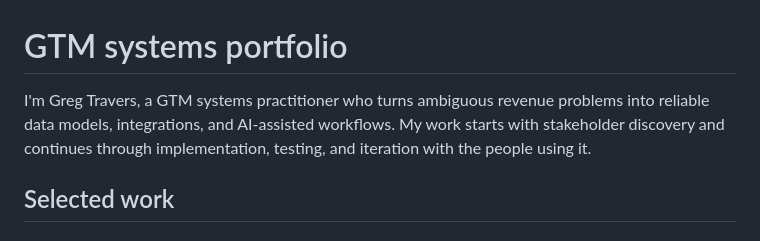
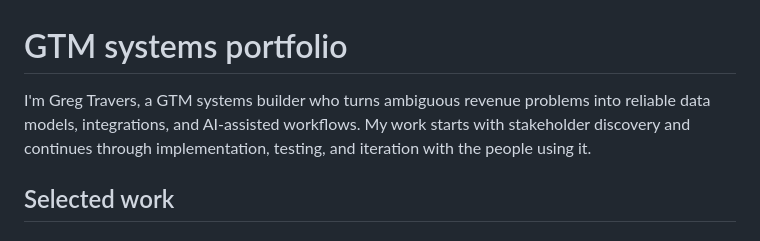
Before and after one commit to GregTrav/gtm-systems-portfolio, a Markdown page: README.md, the part around the change. GitHub-like rendering.

```diff
--- a/README.md
+++ b/README.md
@@ -1,6 +1,6 @@
 # GTM systems portfolio
 
-I'm Greg Travers, a GTM systems practitioner who turns ambiguous revenue problems into reliable data models, integrations, and AI-assisted workflows. My work starts with stakeholder discovery and continues through implementation, testing, and iteration with the people using it.
+I'm Greg Travers, a GTM systems builder who turns ambiguous revenue problems into reliable data models, integrations, and AI-assisted workflows. My work starts with stakeholder discovery and continues through implementation, testing, and iteration with the people using it.
 
 ## Selected work
 
```
